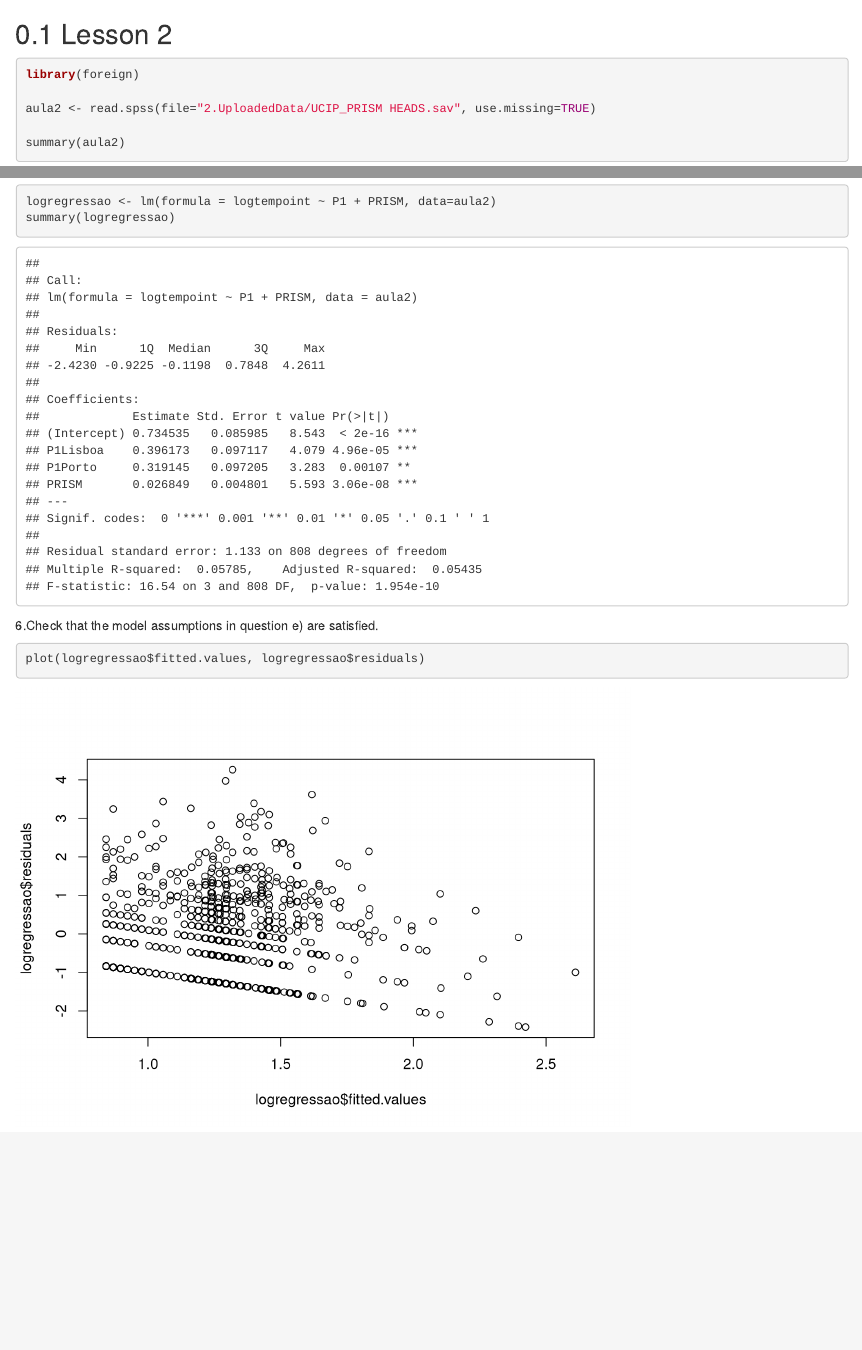
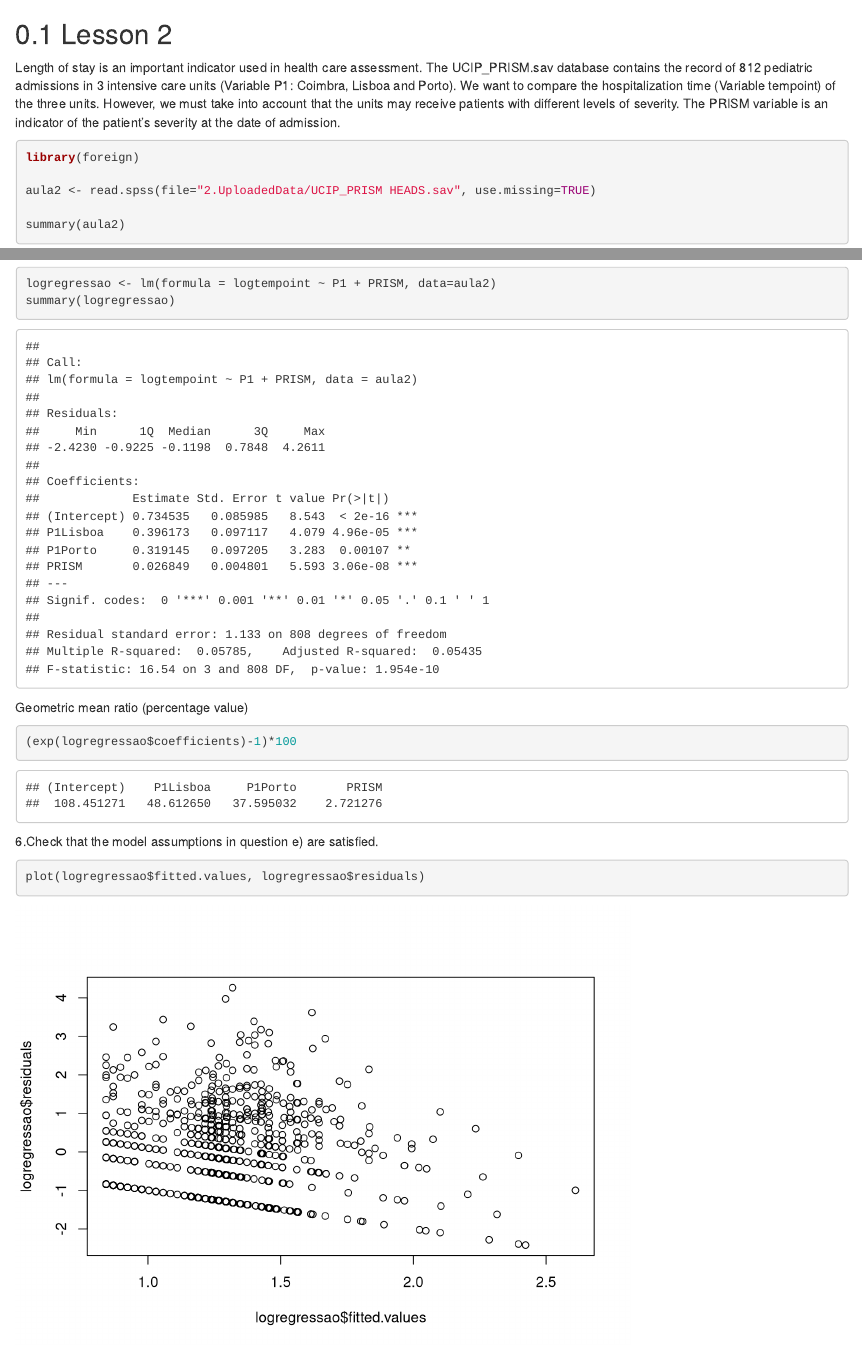
Before and after one commit to balima78/HEADS2sem, an R Markdown document (3020-lesson2.Rmd): the page in a window 1100 px wide, from its top, and a second part further down, joined at a grey line. Rendered offline with R 4.5, knitr and Pandoc, with nearby package versions; drawn as R Markdown's standard HTML page in place of the format the file asks for.

Commit message:
Geometric mean ratio

````diff
--- a/3020-lesson2.Rmd
+++ b/3020-lesson2.Rmd
@@ -4,6 +4,7 @@
 knitr::opts_chunk$set(echo = TRUE, warning = F)
 ```
 
+Length of stay is an important indicator used in health care assessment. The UCIP_PRISM.sav database contains the record of 812 pediatric admissions in 3 intensive care units (Variable P1: Coimbra, Lisboa and Porto). We want to compare the hospitalization time (Variable tempoint) of the three units. However, we must take into account that the units may receive patients with different levels of severity. The PRISM variable is an indicator of the patient's severity at the date of admission.
 
 ```{r}
 library(foreign)
@@ -49,6 +49,11 @@ logregressao <- lm(formula = logtempoint ~ P1 + PRISM, data=aula2)
 summary(logregressao)
 ```
 
+Geometric mean ratio (percentage value)
+```{r}
+(exp(logregressao$coefficients)-1)*100
+```
+
 6.Check that the model assumptions in question e) are satisfied.
 ```{r}
 plot(logregressao$fitted.values, logregressao$residuals)
````
Also changed, not shown: 3020-lesson2.Rmd (1 more changed lines), 27 other files.
